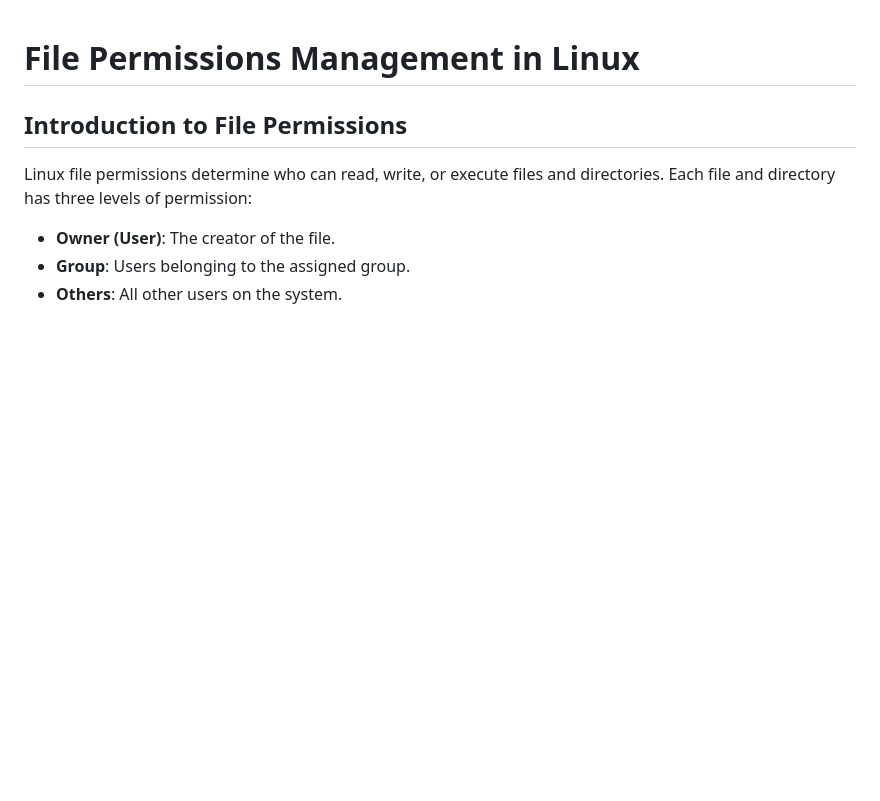
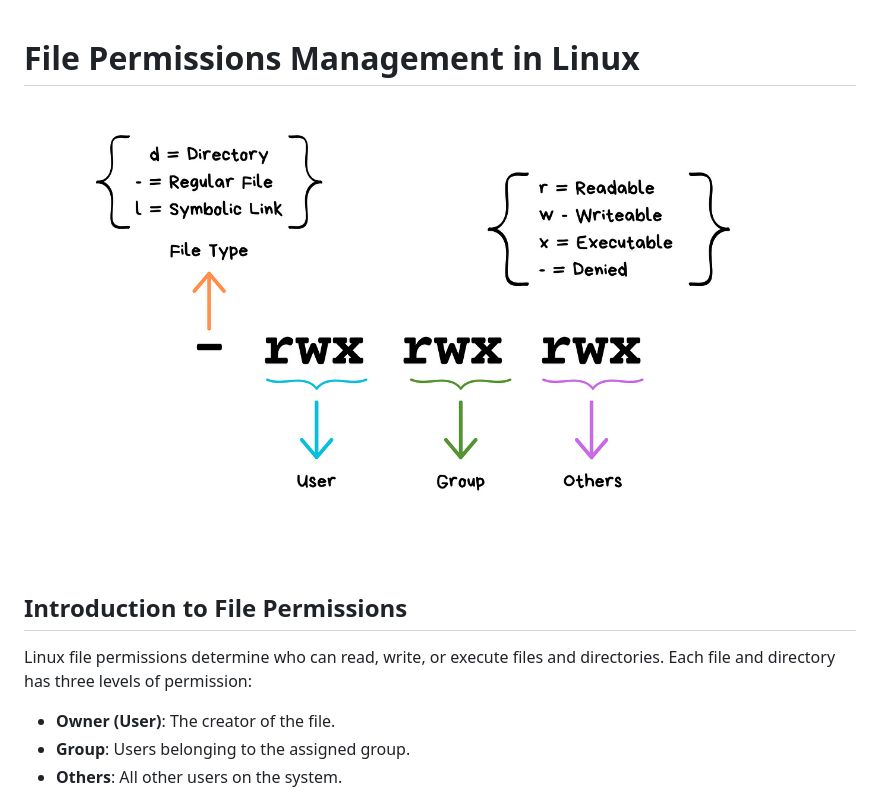
Before and after one commit to intellisenseCodez/devops-codarhq-bootcamp, a Markdown page: 02-linux-cli-guide-lab/06-file-permissions/README.md, the part around the change. Drawn GitHub-style; pictures changed too: 02-linux-cli-guide-lab/resources/images/file-permission.png (added); blank space fills up the shorter version.

```diff
--- a/02-linux-cli-guide-lab/06-file-permissions/README.md
+++ b/02-linux-cli-guide-lab/06-file-permissions/README.md
@@ -1,4 +1,6 @@
 # File Permissions Management in Linux
+
+![](../resources/images/file-permission.png)
 
 ## Introduction to File Permissions
 Linux file permissions determine who can read, write, or execute files and directories. Each file and directory has three levels of permission:
```
